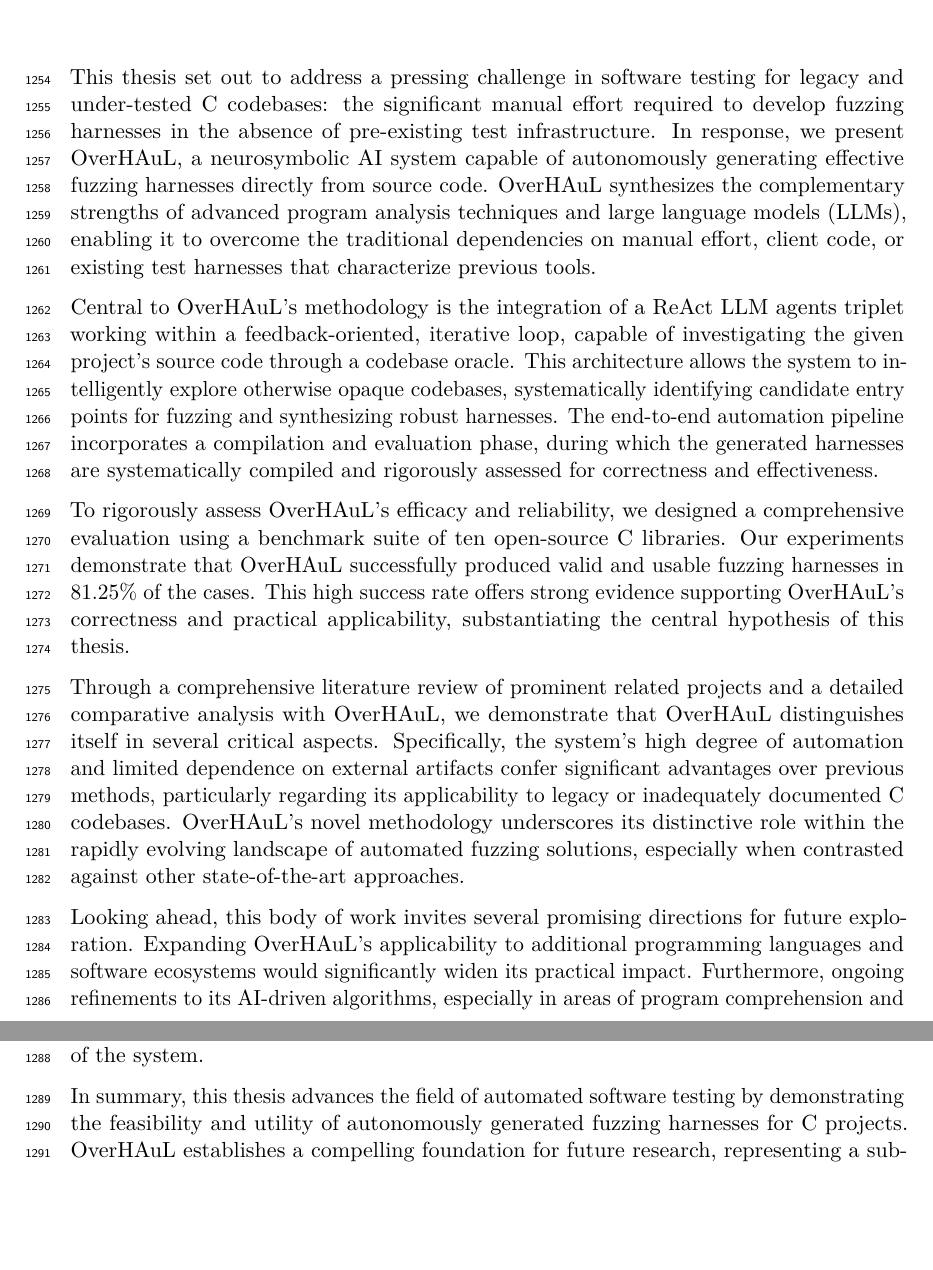
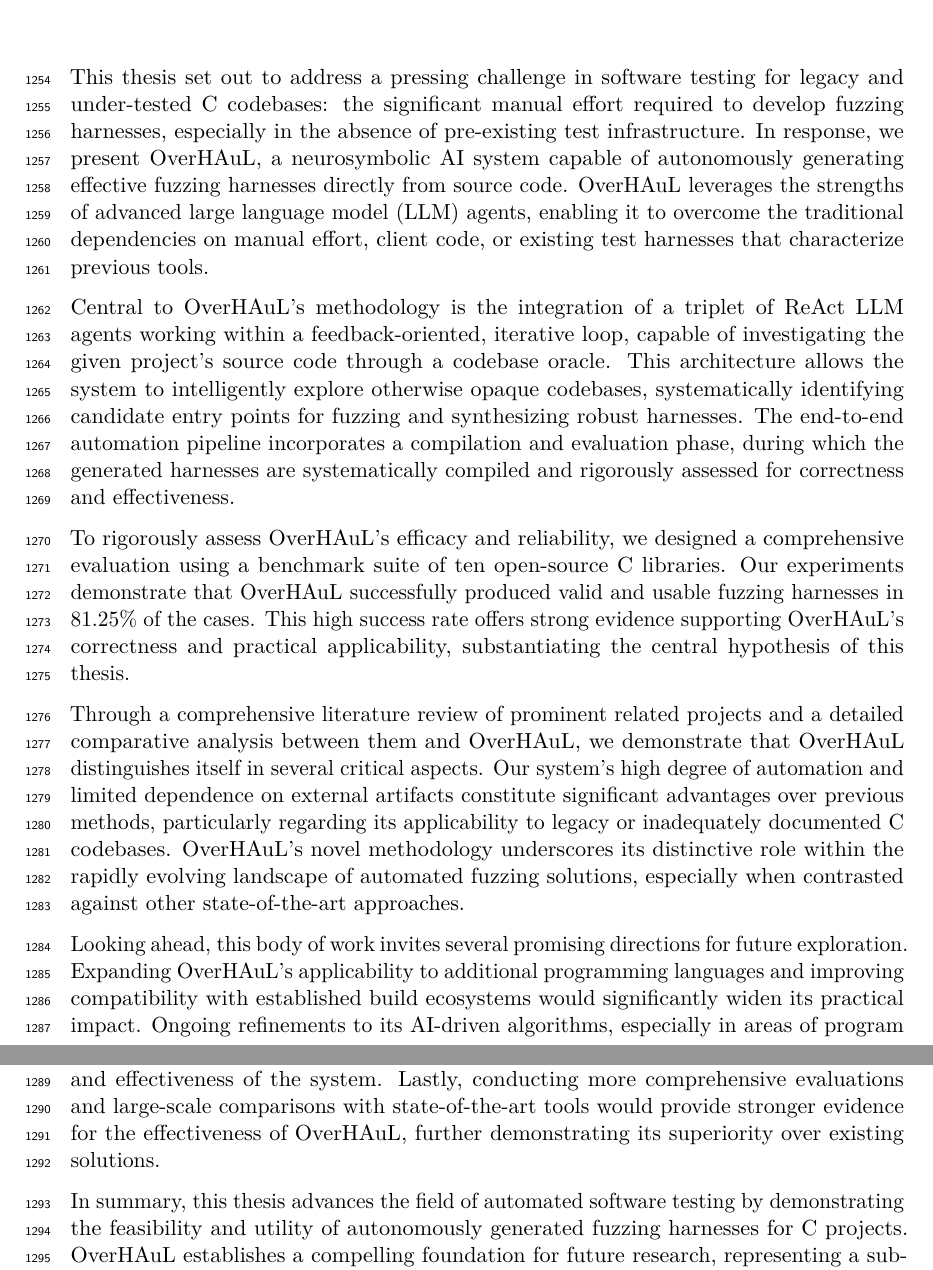
Before and after one commit to kchousos/BSc-Thesis, a LaTeX thesis (thesis.tex): two parts of pages 59 and 60 of 83, joined at a grey line, cut so that both start at the same text, the shorter picture padded with empty space. Compiled offline with pdfLaTeX.

Commit message:
small improvements in conclusion chapter

```diff
--- a/thesis.tex
+++ b/thesis.tex
@@ -2694,17 +2694,16 @@ development would help facilitate practical follow-up and improvements.
 
 This thesis set out to address a pressing challenge in software testing
 for legacy and under-tested C codebases: the significant manual effort
-required to develop fuzzing harnesses in the absence of pre-existing
-test infrastructure. In response, we present OverHAuL, a neurosymbolic
-AI system capable of autonomously generating effective fuzzing harnesses
-directly from source code. OverHAuL synthesizes the complementary
-strengths of advanced program analysis techniques and large language
-models (LLMs), enabling it to overcome the traditional dependencies on
-manual effort, client code, or existing test harnesses that characterize
-previous tools.
-
-Central to OverHAuL's methodology is the integration of a ReAct LLM
-agents triplet working within a feedback-oriented, iterative loop,
+required to develop fuzzing harnesses, especially in the absence of
+pre-existing test infrastructure. In response, we present OverHAuL, a
+neurosymbolic AI system capable of autonomously generating effective
+fuzzing harnesses directly from source code. OverHAuL leverages the
+strengths of advanced large language model (LLM) agents, enabling it to
+overcome the traditional dependencies on manual effort, client code, or
+existing test harnesses that characterize previous tools.
+
+Central to OverHAuL's methodology is the integration of a triplet of
+ReAct LLM agents working within a feedback-oriented, iterative loop,
 capable of investigating the given project's source code through a
 codebase oracle. This architecture allows the system to intelligently
 explore otherwise opaque codebases, systematically identifying candidate
@@ -2722,23 +2721,27 @@ correctness and practical applicability, substantiating the central
 hypothesis of this thesis.
 
 Through a comprehensive literature review of prominent related projects
-and a detailed comparative analysis with OverHAuL, we demonstrate that
-OverHAuL distinguishes itself in several critical aspects. Specifically,
-the system's high degree of automation and limited dependence on
-external artifacts confer significant advantages over previous methods,
-particularly regarding its applicability to legacy or inadequately
-documented C codebases. OverHAuL's novel methodology underscores its
-distinctive role within the rapidly evolving landscape of automated
-fuzzing solutions, especially when contrasted against other
+and a detailed comparative analysis between them and OverHAuL, we
+demonstrate that OverHAuL distinguishes itself in several critical
+aspects. Our system's high degree of automation and limited dependence
+on external artifacts constitute significant advantages over previous
+methods, particularly regarding its applicability to legacy or
+inadequately documented C codebases. OverHAuL's novel methodology
+underscores its distinctive role within the rapidly evolving landscape
+of automated fuzzing solutions, especially when contrasted against other
 state-of-the-art approaches.
 
 Looking ahead, this body of work invites several promising directions
 for future exploration. Expanding OverHAuL's applicability to additional
-programming languages and software ecosystems would significantly widen
-its practical impact. Furthermore, ongoing refinements to its AI-driven
-algorithms, especially in areas of program comprehension and harness
-evaluation, have the potential to further enhance the robustness and
-effectiveness of the system.
+programming languages and improving compatibility with established build
+ecosystems would significantly widen its practical impact. Ongoing
+refinements to its AI-driven algorithms, especially in areas of program
+slicing and harness evaluation, have the potential to further enhance
+the robustness and effectiveness of the system. Lastly, conducting more
+comprehensive evaluations and large-scale comparisons with
+state-of-the-art tools would provide stronger evidence for the
+effectiveness of OverHAuL, further demonstrating its superiority over
+existing solutions.
 
 In summary, this thesis advances the field of automated software testing
 by demonstrating the feasibility and utility of autonomously generated
```
Also changed, not shown: chapters/conclusion.md (+4 -4 lines), docs/thesis.pdf, 3 other files.
